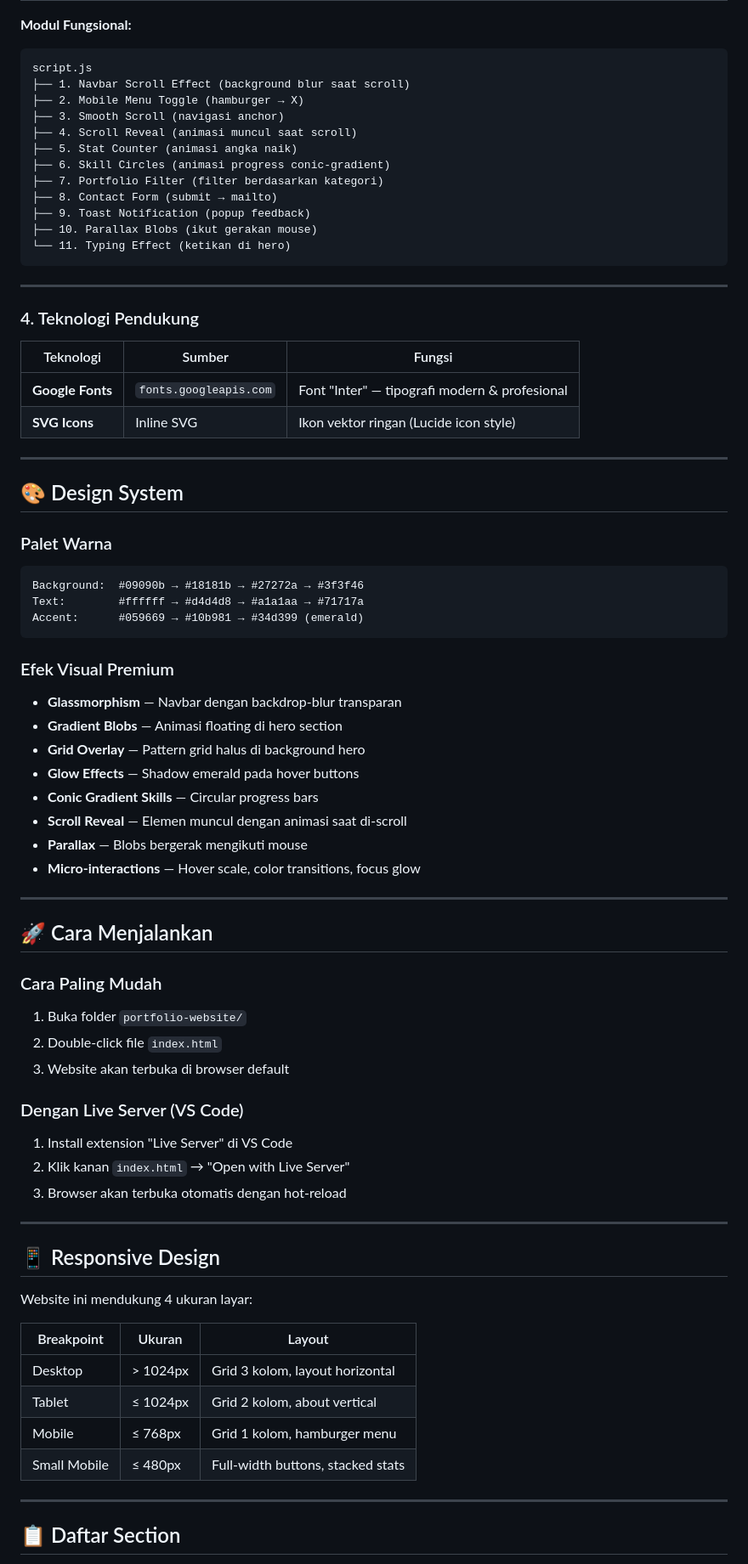
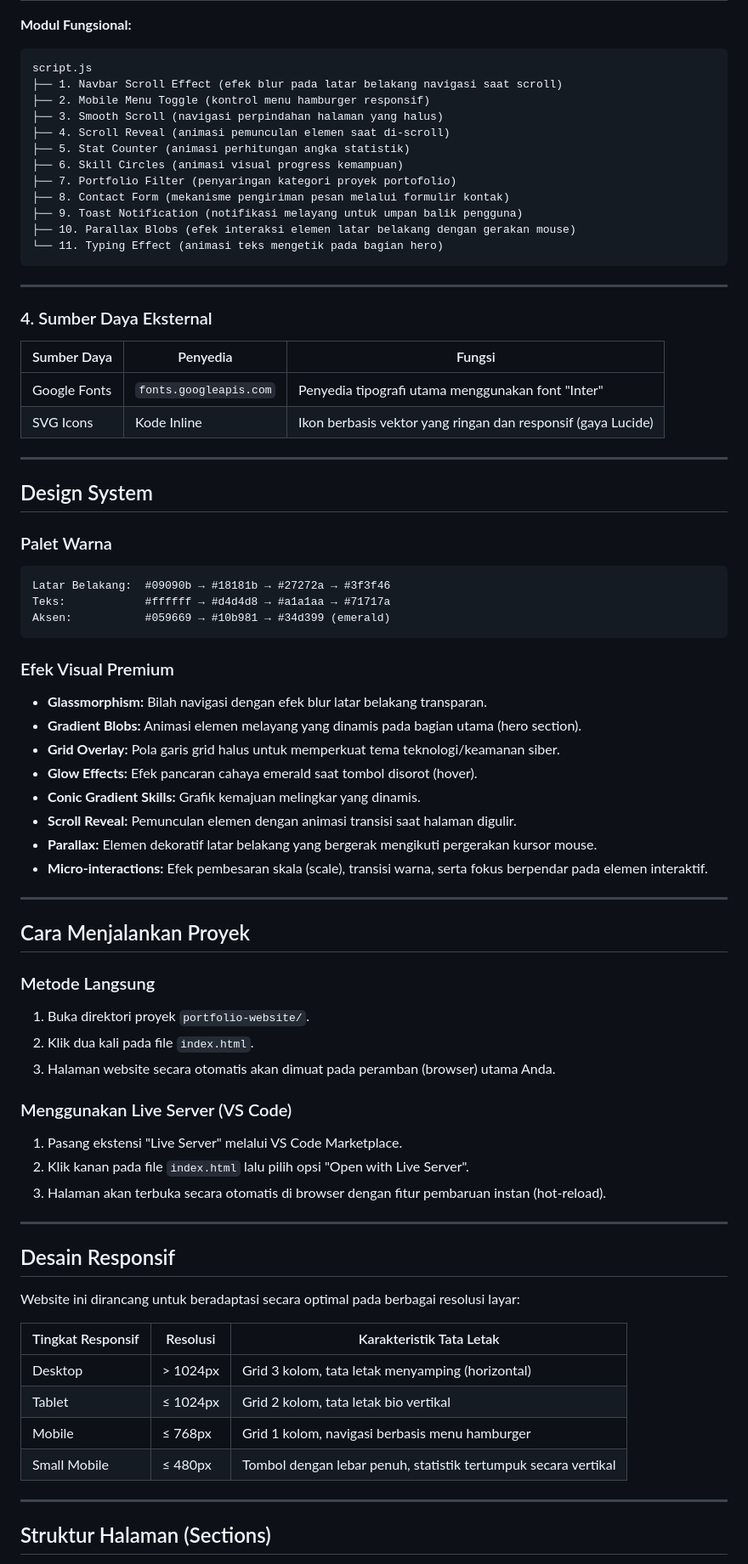
Before and after one commit to Talla007/portfolio-website, a Markdown page: README.md, the part around one of its changes. Shown at 85% size. Rendered like a GitHub page.

Commit message:
docs: improve structure, readability, and technical detail in project README.md

````diff
--- a/README.md
+++ b/README.md
@@ -101,76 +102,76 @@ ES6+ adalah versi modern dengan syntax yang lebih bersih dan powerful.
 ```
 script.js
-├── 1. Navbar Scroll Effect (background blur saat scroll)
-├── 2. Mobile Menu Toggle (hamburger → X)
-├── 3. Smooth Scroll (navigasi anchor)
-├── 4. Scroll Reveal (animasi muncul saat scroll)
-├── 5. Stat Counter (animasi angka naik)
-├── 6. Skill Circles (animasi progress conic-gradient)
-├── 7. Portfolio Filter (filter berdasarkan kategori)
-├── 8. Contact Form (submit → mailto)
-├── 9. Toast Notification (popup feedback)
-├── 10. Parallax Blobs (ikut gerakan mouse)
-└── 11. Typing Effect (ketikan di hero)
+├── 1. Navbar Scroll Effect (efek blur pada latar belakang navigasi saat scroll)
+├── 2. Mobile Menu Toggle (kontrol menu hamburger responsif)
+├── 3. Smooth Scroll (navigasi perpindahan halaman yang halus)
+├── 4. Scroll Reveal (animasi pemunculan elemen saat di-scroll)
+├── 5. Stat Counter (animasi perhitungan angka statistik)
+├── 6. Skill Circles (animasi visual progress kemampuan)
+├── 7. Portfolio Filter (penyaringan kategori proyek portofolio)
+├── 8. Contact Form (mekanisme pengiriman pesan melalui formulir kontak)
+├── 9. Toast Notification (notifikasi melayang untuk umpan balik pengguna)
+├── 10. Parallax Blobs (efek interaksi elemen latar belakang dengan gerakan mouse)
+└── 11. Typing Effect (animasi teks mengetik pada bagian hero)
 ```
 
 ---
 
-### 4. Teknologi Pendukung
+### 4. Sumber Daya Eksternal
 
-| Teknologi | Sumber | Fungsi |
+| Sumber Daya | Penyedia | Fungsi |
 |---|---|---|
-| **Google Fonts** | `fonts.googleapis.com` | Font "Inter" — tipografi modern & profesional |
-| **SVG Icons** | Inline SVG | Ikon vektor ringan (Lucide icon style) |
+| Google Fonts | `fonts.googleapis.com` | Penyedia tipografi utama menggunakan font "Inter" |
+| SVG Icons | Kode Inline | Ikon berbasis vektor yang ringan dan responsif (gaya Lucide) |
 
 ---
 
-## 🎨 Design System
+## Design System
 
 ### Palet Warna
 ```
-Background:  #09090b → #18181b → #27272a → #3f3f46
-Text:        #ffffff → #d4d4d8 → #a1a1aa → #71717a
-Accent:      #059669 → #10b981 → #34d399 (emerald)
+Latar Belakang:  #09090b → #18181b → #27272a → #3f3f46
+Teks:            #ffffff → #d4d4d8 → #a1a1aa → #71717a
+Aksen:           #059669 → #10b981 → #34d399 (emerald)
 ```
 
 ### Efek Visual Premium
-- **Glassmorphism** — Navbar dengan backdrop-blur transparan
-- **Gradient Blobs** — Animasi floating di hero section
-- **Grid Overlay** — Pattern grid halus di background hero
-- **Glow Effects** — Shadow emerald pada hover buttons
-- **Conic Gradient Skills** — Circular progress bars
-- **Scroll Reveal** — Elemen muncul dengan animasi saat di-scroll
-- **Parallax** — Blobs bergerak mengikuti mouse
-- **Micro-interactions** — Hover scale, color transitions, focus glow
+- **Glassmorphism:** Bilah navigasi dengan efek blur latar belakang transparan.
+- **Gradient Blobs:** Animasi elemen melayang yang dinamis pada bagian utama (hero section).
+- **Grid Overlay:** Pola garis grid halus untuk memperkuat tema teknologi/keamanan siber.
+- **Glow Effects:** Efek pancaran cahaya emerald saat tombol disorot (hover).
+- **Conic Gradient Skills:** Grafik kemajuan melingkar yang dinamis.
+- **Scroll Reveal:** Pemunculan elemen dengan animasi transisi saat halaman digulir.
+- **Parallax:** Elemen dekoratif latar belakang yang bergerak mengikuti pergerakan kursor mouse.
+- **Micro-interactions:** Efek pembesaran skala (scale), transisi warna, serta fokus berpendar pada elemen interaktif.
 
 ---
 
-## 🚀 Cara Menjalankan
+## Cara Menjalankan Proyek
 
-### Cara Paling Mudah
-1. Buka folder `portfolio-website/`
-2. Double-click file `index.html`
-3. Website akan terbuka di browser default
+### Metode Langsung
+1. Buka direktori proyek `portfolio-website/`.
+2. Klik dua kali pada file `index.html`.
+3. Halaman website secara otomatis akan dimuat pada peramban (browser) utama Anda.
 
-### Dengan Live Server (VS Code)
-1. Install extension "Live Server" di VS Code
-2. Klik kanan `index.html` → "Open with Live Server"
-3. Browser akan terbuka otomatis dengan hot-reload
+### Menggunakan Live Server (VS Code)
+1. Pasang ekstensi "Live Server" melalui VS Code Marketplace.
+2. Klik kanan pada file `index.html` lalu pilih opsi "Open with Live Server".
+3. Halaman akan terbuka secara otomatis di browser dengan fitur pembaruan instan (hot-reload).
 
 ---
 
-## 📱 Responsive Design
+## Desain Responsif
 
-Website ini mendukung 4 ukuran layar:
+Website ini dirancang untuk beradaptasi secara optimal pada berbagai resolusi layar:
 
-| Breakpoint | Ukuran | Layout |
+| Tingkat Responsif | Resolusi | Karakteristik Tata Letak |
 |---|---|---|
-| Desktop | > 1024px | Grid 3 kolom, layout horizontal |
-| Tablet | ≤ 1024px | Grid 2 kolom, about vertical |
-| Mobile | ≤ 768px | Grid 1 kolom, hamburger menu |
-| Small Mobile | ≤ 480px | Full-width buttons, stacked stats |
+| Desktop | > 1024px | Grid 3 kolom, tata letak menyamping (horizontal) |
+| Tablet | ≤ 1024px | Grid 2 kolom, tata letak bio vertikal |
+| Mobile | ≤ 768px | Grid 1 kolom, navigasi berbasis menu hamburger |
+| Small Mobile | ≤ 480px | Tombol dengan lebar penuh, statistik tertumpuk secara vertikal |
 
 ---
 
-## 📋 Daftar Section
+## Struktur Halaman (Sections)
 
````
Also changed, not shown: other parts of README.md (+61 -60 lines).
